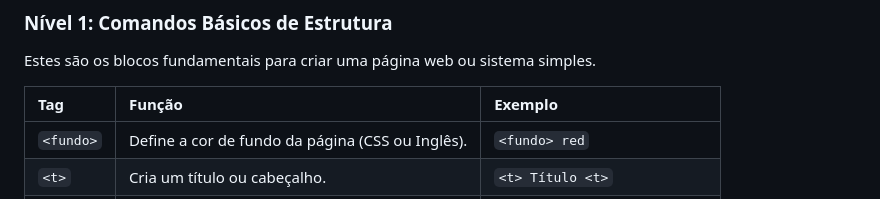
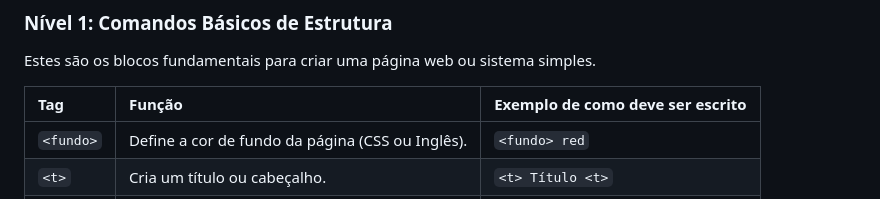
Before and after one commit to maiomcorp-oss/RydenScript, a Markdown page: readme.md, the part around the change. Drawn GitHub-style.

```diff
--- a/readme.md
+++ b/readme.md
@@ -27,7 +27,7 @@ Não utiliza chaves `{ }`, parênteses `( )` ou colchetes `[ ]`. A separação d
 ### Nível 1: Comandos Básicos de Estrutura
 Estes são os blocos fundamentais para criar uma página web ou sistema simples.
 
-| Tag | Função | Exemplo |
+| Tag | Função | Exemplo de como deve ser escrito|
 | :--- | :--- | :--- |
 | `<fundo>` | Define a cor de fundo da página (CSS ou Inglês). | `<fundo> red` |
 | `<t>` | Cria um título ou cabeçalho. | `<t> Título <t>` |
```
